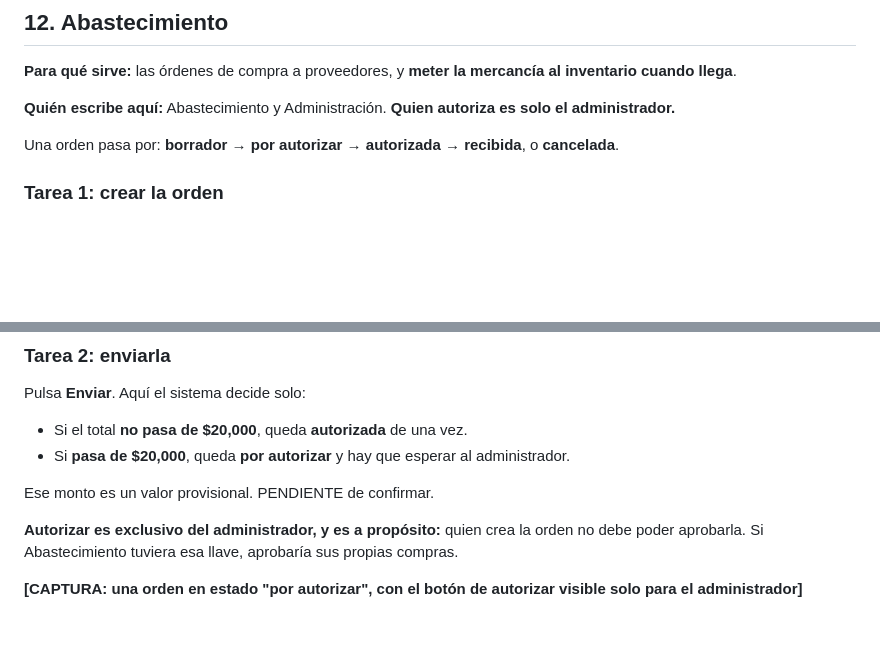
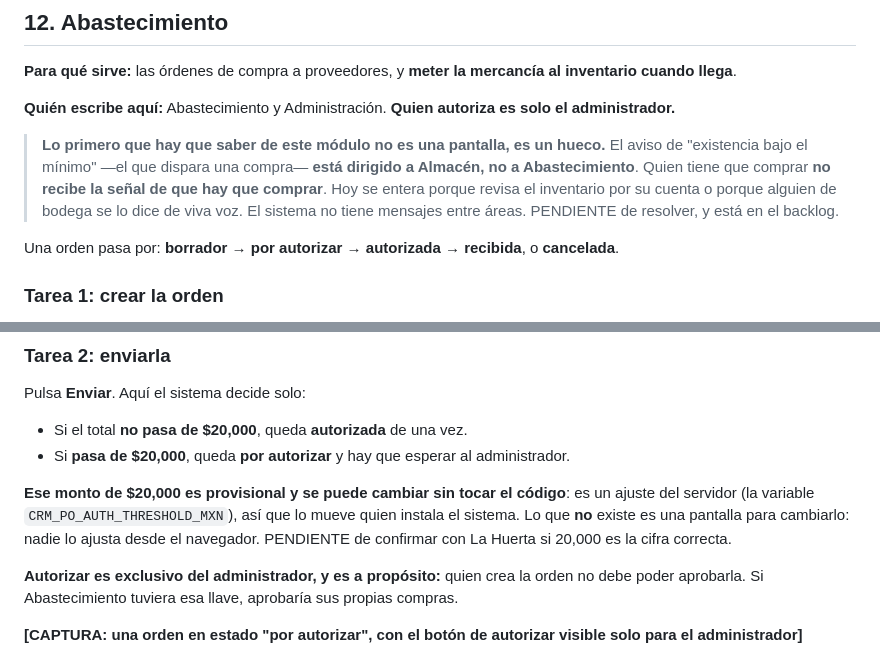
Before and after one commit to erimaan13-cmd/lahuerta-crm, a Markdown page: docs/MANUAL_DE_USO.md, 2 parts joined by grey strips. GitHub-like rendering; blank space fills up the shorter version.

Commit message:
Precisa en el manual a quién le llega el aviso de compra y cómo se cambia el umbral
Dos correcciones a documentos propios, salidas del cotejo con los
diagramas corregidos.

El capítulo 12 abría diciendo solo que "el sistema avisa cuando una
existencia baja del mínimo", sin decir a quién. Ahora abre con el hueco:
el aviso está dirigido a Almacén, no a Abastecimiento, así que quien tiene
que comprar no recibe la señal de que hay que comprar. Verificado:
target_role="almacen" en la regla de existencia baja de notifications.py.
La misma imprecisión estaba en 10_PROCESOS_EXPLICADOS.md y se corrigió
igual, para que los dos documentos digan lo mismo.

El umbral de autorización: el manual solo decía "es un valor provisional".
Ahora dice lo mismo que el diagrama 17: se puede cambiar sin tocar código
porque es un ajuste del servidor (CRM_PO_AUTH_THRESHOLD_MXN), pero no hay
pantalla para hacerlo, así que lo mueve quien instala. No era una
contradicción con el diagrama, solo menos preciso.

Sin cambios de código: la última corrida completa dejó 265 pruebas en
verde y nada del sistema se ha tocado desde entonces.

Co-Authored-By: Claude Opus 5 (1M context) <noreply@anthropic.com>

```diff
--- a/docs/MANUAL_DE_USO.md
+++ b/docs/MANUAL_DE_USO.md
@@ -473,6 +473,12 @@ llega**.
 
 **Quién escribe aquí:** Abastecimiento y Administración. **Quien autoriza es solo el administrador.**
 
+> **Lo primero que hay que saber de este módulo no es una pantalla, es un hueco.** El aviso de
+> "existencia bajo el mínimo" —el que dispara una compra— **está dirigido a Almacén, no a
+> Abastecimiento**. Quien tiene que comprar **no recibe la señal de que hay que comprar**. Hoy se
+> entera porque revisa el inventario por su cuenta o porque alguien de bodega se lo dice de viva voz.
+> El sistema no tiene mensajes entre áreas. PENDIENTE de resolver, y está en el backlog.
+
 Una orden pasa por: **borrador → por autorizar → autorizada → recibida**, o **cancelada**.
 
 ### Tarea 1: crear la orden
@@ -496,7 +502,10 @@ Pulsa **Enviar**. Aquí el sistema decide solo:
 - Si el total **no pasa de $20,000**, queda **autorizada** de una vez.
 - Si **pasa de $20,000**, queda **por autorizar** y hay que esperar al administrador.
 
-Ese monto es un valor provisional. PENDIENTE de confirmar.
+**Ese monto de $20,000 es provisional y se puede cambiar sin tocar el código**: es un ajuste del
+servidor (la variable `CRM_PO_AUTH_THRESHOLD_MXN`), así que lo mueve quien instala el sistema. Lo que
+**no** existe es una pantalla para cambiarlo: nadie lo ajusta desde el navegador. PENDIENTE de confirmar
+con La Huerta si 20,000 es la cifra correcta.
 
 **Autorizar es exclusivo del administrador, y es a propósito:** quien crea la orden no debe poder
 aprobarla. Si Abastecimiento tuviera esa llave, aprobaría sus propias compras.
```
Also changed, not shown: docs/10_PROCESOS_EXPLICADOS.md (+4 -2 lines).
